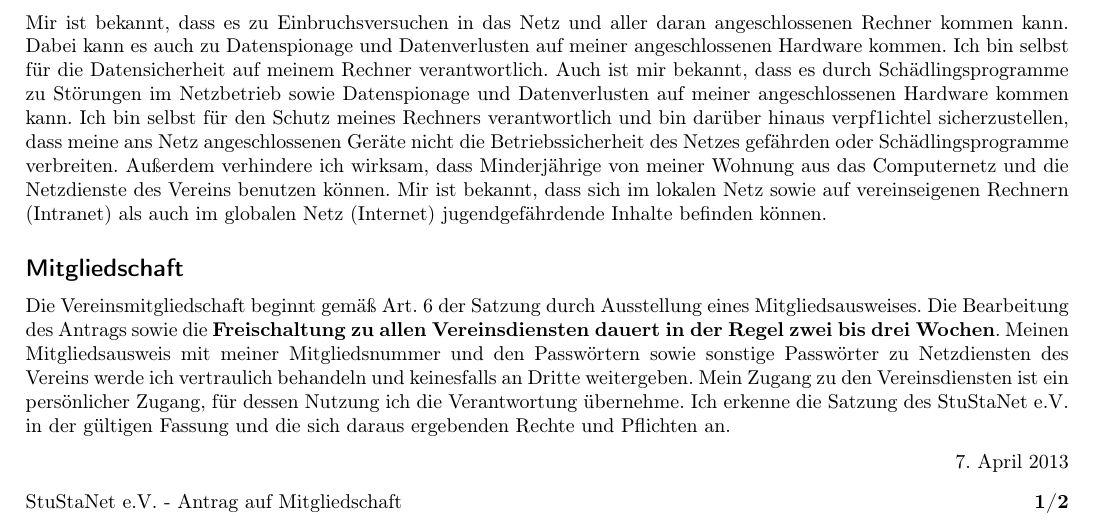
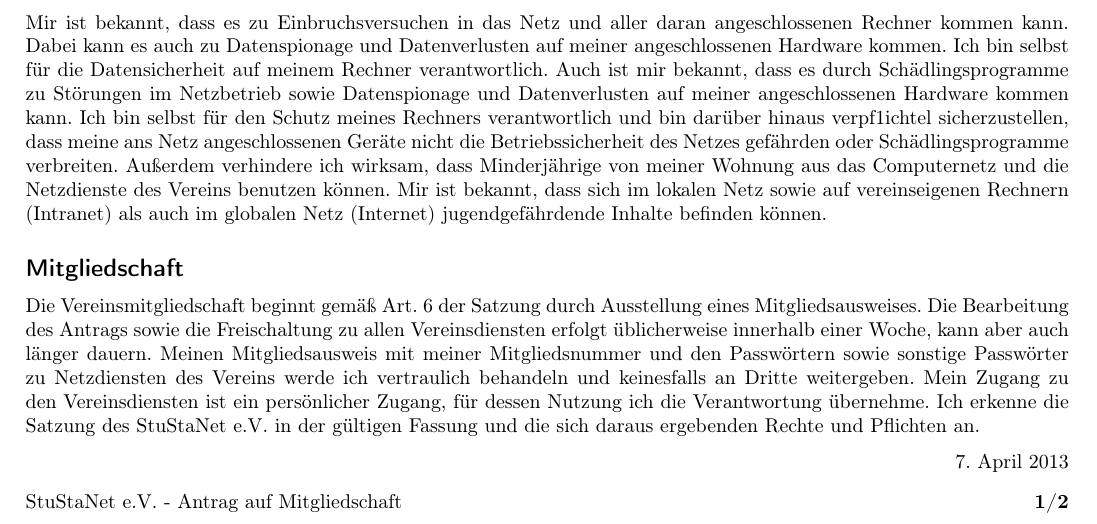
Before and after one commit to stustanet/mitgliedsantrag, a LaTeX document (mitgliedsantrag.tex): part of page 1 of 2, cut so that both start at the same text. Compiled offline with pdfLaTeX.

Commit message:
zwei bis drei Wochen sind es ueblicherweise nicht

```diff
--- a/mitgliedsantrag.tex
+++ b/mitgliedsantrag.tex
@@ -126,7 +126,7 @@
 \ifthenelse{\boolean{frakfamily}}{\yinipar{M}}{M}ir ist bekannt, dass es zu Einbruchsversuchen in das Netz und aller daran angeschlossenen Rechner kommen kann. Dabei kann es auch zu Datenspionage und Datenverlusten auf meiner angeschlossenen Hardware kommen. Ich bin selbst für die Datensicherheit auf meinem Rechner verantwortlich. Auch ist mir bekannt, dass es durch Schädlingsprogramme zu Störungen im Netzbetrieb sowie Datenspionage und Datenverlusten auf meiner angeschlossenen Hardware kommen kann. Ich bin selbst für den Schutz meines Rechners verantwortlich und bin darüber hinaus verpf1ichtel sicherzustellen, dass meine ans Netz angeschlossenen Geräte nicht die Betriebssicherheit des Netzes gefährden oder Schädlingsprogramme verbreiten. Außerdem verhindere ich wirksam, dass Minderjährige von meiner Wohnung aus das Computernetz und die Netzdienste des Vereins benutzen können. Mir ist bekannt, dass sich im lokalen Netz sowie auf vereinseigenen Rechnern (Intranet) als auch im globalen Netz (Internet) jugendgefährdende Inhalte befinden können.
 
 \subsection*{Mitgliedschaft}
-\ifthenelse{\boolean{frakfamily}}{\yinipar{D}}{D}ie Vereinsmitgliedschaft beginnt gemäß Art. 6 der Satzung durch Ausstellung eines Mitgliedsausweises. Die Bearbeitung des Antrags sowie die \textbf{Freischaltung zu allen Vereinsdiensten dauert in der Regel zwei bis drei Wochen}. Meinen Mitgliedsausweis mit meiner Mitgliedsnummer und den Passwörtern sowie sonstige Passwörter zu Netzdiensten des Vereins werde ich vertraulich behandeln und keinesfalls an Dritte weitergeben. Mein Zugang zu den Vereinsdiensten ist ein persönlicher Zugang, für dessen Nutzung ich die Verantwortung übernehme. Ich erkenne die Satzung des StuStaNet~e.V. in der gültigen Fassung und die sich daraus ergebenden Rechte und Pflichten an.
+\ifthenelse{\boolean{frakfamily}}{\yinipar{D}}{D}ie Vereinsmitgliedschaft beginnt gemäß Art. 6 der Satzung durch Ausstellung eines Mitgliedsausweises. Die Bearbeitung des Antrags sowie die Freischaltung zu allen Vereinsdiensten erfolgt üblicherweise innerhalb einer Woche, kann aber auch länger dauern. Meinen Mitgliedsausweis mit meiner Mitgliedsnummer und den Passwörtern sowie sonstige Passwörter zu Netzdiensten des Vereins werde ich vertraulich behandeln und keinesfalls an Dritte weitergeben. Mein Zugang zu den Vereinsdiensten ist ein persönlicher Zugang, für dessen Nutzung ich die Verantwortung übernehme. Ich erkenne die Satzung des StuStaNet~e.V. in der gültigen Fassung und die sich daraus ergebenden Rechte und Pflichten an.
 
 \enlargethispage{40pt}
 \medskip
```
